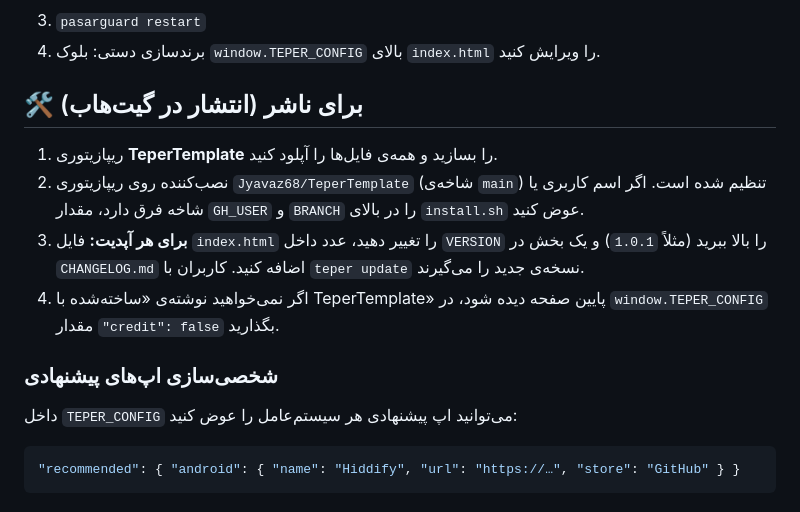
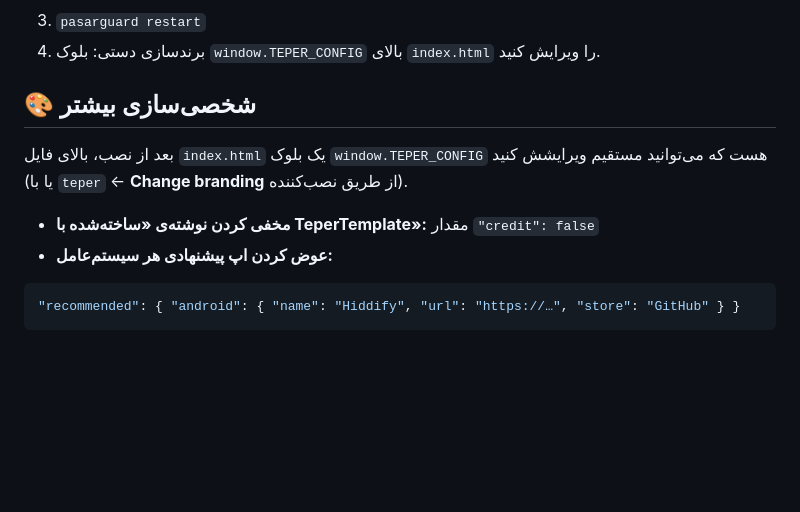
Before and after one commit to Jyavaz68/TeperTemplate, a Markdown page: README.md, the part around the change. Rendered like a GitHub page; blank space fills up the shorter version.

````diff
--- a/README.md
+++ b/README.md
@@ -91,16 +91,12 @@ sudo bash install.sh install --yes \
 3. `pasarguard restart`
 4. برندسازی دستی: بلوک `window.TEPER_CONFIG` بالای `index.html` را ویرایش کنید.
 
-## 🛠 برای ناشر (انتشار در گیت‌هاب)
+## 🎨 شخصی‌سازی بیشتر
 
-1. ریپازیتوری **TeperTemplate** را بسازید و همه‌ی فایل‌ها را آپلود کنید.
-2. نصب‌کننده روی ریپازیتوری `Jyavaz68/TeperTemplate` (شاخه‌ی `main`) تنظیم شده است. اگر اسم کاربری یا شاخه فرق دارد، مقدار `GH_USER` و `BRANCH` را در بالای `install.sh` عوض کنید.
-3. **برای هر آپدیت:** فایل `index.html` را تغییر دهید، عدد داخل `VERSION` را بالا ببرید (مثلاً `1.0.1`) و یک بخش در `CHANGELOG.md` اضافه کنید. کاربران با `teper update` نسخه‌ی جدید را می‌گیرند.
-4. اگر نمی‌خواهید نوشته‌ی «ساخته‌شده با TeperTemplate» پایین صفحه دیده شود، در `window.TEPER_CONFIG` مقدار `"credit": false` بگذارید.
+بعد از نصب، بالای فایل `index.html` یک بلوک `window.TEPER_CONFIG` هست که می‌توانید مستقیم ویرایشش کنید (یا با `teper` ← **Change branding** از طریق نصب‌کننده).
 
-### شخصی‌سازی اپ‌های پیشنهادی
-
-داخل `TEPER_CONFIG` می‌توانید اپ پیشنهادی هر سیستم‌عامل را عوض کنید:
+- **مخفی کردن نوشته‌ی «ساخته‌شده با TeperTemplate»:** مقدار `"credit": false`
+- **عوض کردن اپ پیشنهادی هر سیستم‌عامل:**
 
 ```js
 "recommended": { "android": { "name": "Hiddify", "url": "https://…", "store": "GitHub" } }
````
